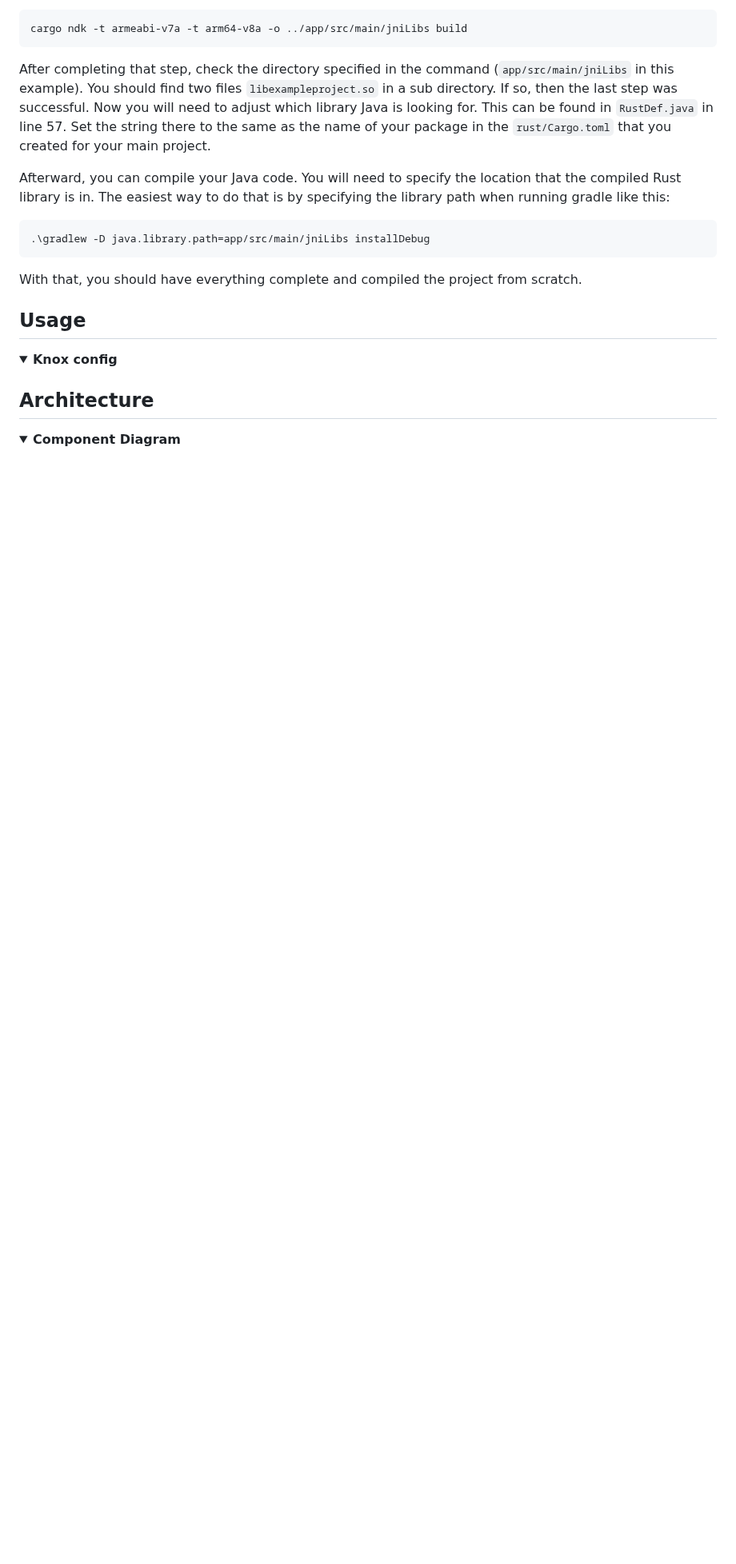
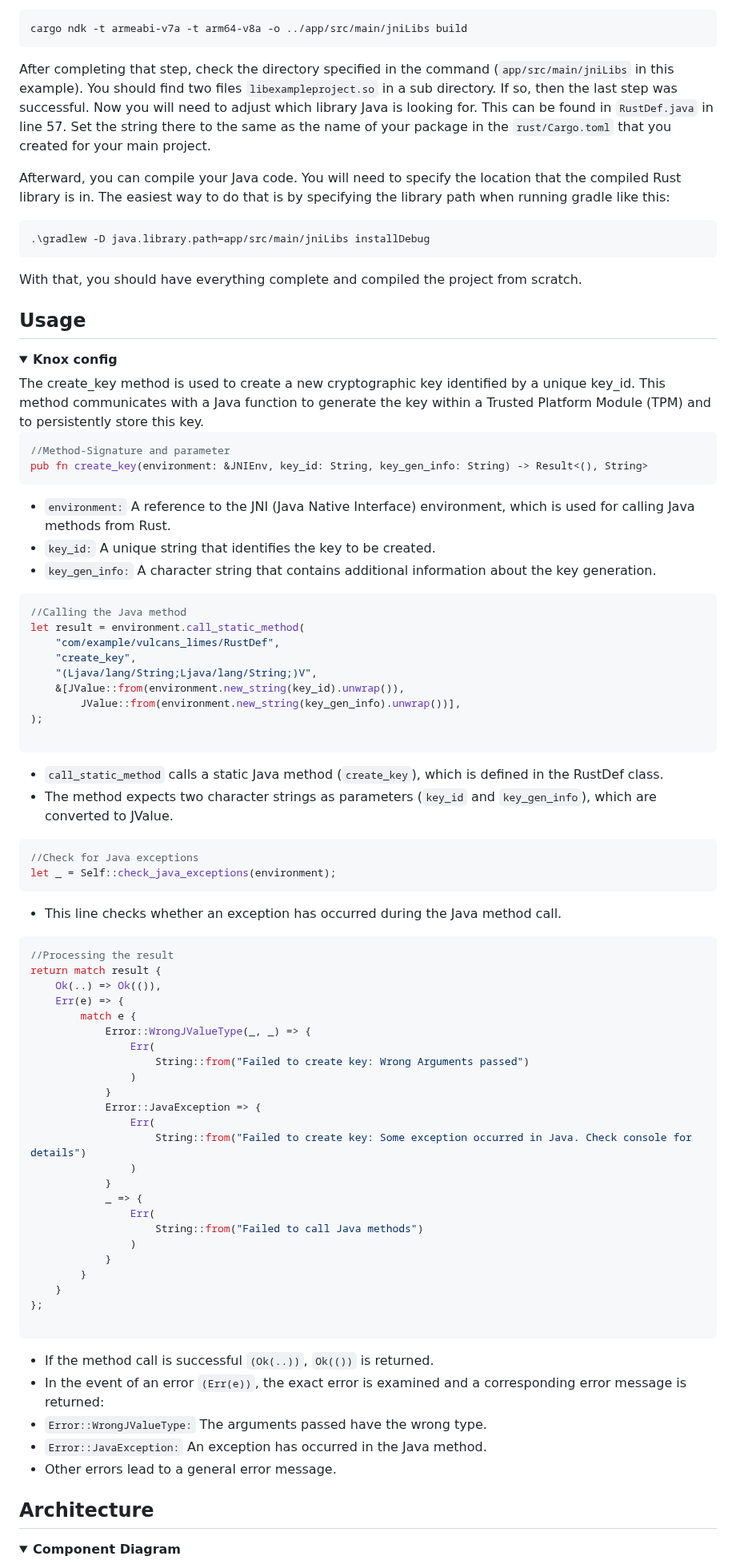
Before and after one commit to nmshd/rust-crypto, a Markdown page: Documentation/Doc.md, the part around the change. Shown at 80% size. GitHub-like rendering; blank space fills up the shorter version.

Commit message:
Added code snippets to Usage section with text Doc.md

````diff
--- a/Documentation/Doc.md
+++ b/Documentation/Doc.md
@@ -198,9 +198,73 @@ With that, you should have everything complete and compiled the project from scr
 ## Usage
 <details open>
   <summary><strong>Knox config</strong></summary>
+The create_key method is used to create a new cryptographic key identified by a unique key_id. This method communicates with a Java function to generate the key within a Trusted Platform Module (TPM) and to persistently store this key.
 
 
+```rust
+//Method-Signature and parameter
+pub fn create_key(environment: &JNIEnv, key_id: String, key_gen_info: String) -> Result<(), String>
+```
+- `environment:` A reference to the JNI (Java Native Interface) environment, which is used for calling Java methods from Rust.
+- `key_id:` A unique string that identifies the key to be created.
+- `key_gen_info:` A character string that contains additional information about the key generation.
+
+
+```rust
+//Calling the Java method
+let result = environment.call_static_method(
+    "com/example/vulcans_limes/RustDef",
+    "create_key",
+    "(Ljava/lang/String;Ljava/lang/String;)V",
+    &[JValue::from(environment.new_string(key_id).unwrap()),
+        JValue::from(environment.new_string(key_gen_info).unwrap())],
+);
+
+```
+- `call_static_method` calls a static Java method (`create_key`), which is defined in the RustDef class.
+- The method expects two character strings as parameters (`key_id` and `key_gen_info`), which are converted to JValue.
+
+```rust
+//Check for Java exceptions
+let _ = Self::check_java_exceptions(environment);
+```
+- This line checks whether an exception has occurred during the Java method call.
+
+```rust
+//Processing the result
+return match result {
+    Ok(..) => Ok(()),
+    Err(e) => {
+        match e {
+            Error::WrongJValueType(_, _) => {
+                Err(
+                    String::from("Failed to create key: Wrong Arguments passed")
+                )
+            }
+            Error::JavaException => {
+                Err(
+                    String::from("Failed to create key: Some exception occurred in Java. Check console for details")
+                )
+            }
+            _ => {
+                Err(
+                    String::from("Failed to call Java methods")
+                )
+            }
+        }
+    }
+};
+
+```
+- If the method call is successful `(Ok(..))`, `Ok(())` is returned.
+- In the event of an error `(Err(e))`, the exact error is examined and a corresponding error message is returned:
+- `Error::WrongJValueType:` The arguments passed have the wrong type.
+- `Error::JavaException:` An exception has occurred in the Java method.
+- Other errors lead to a general error message.
+
 </details>
+
+
 
 ## Architecture
 <details open>
````
